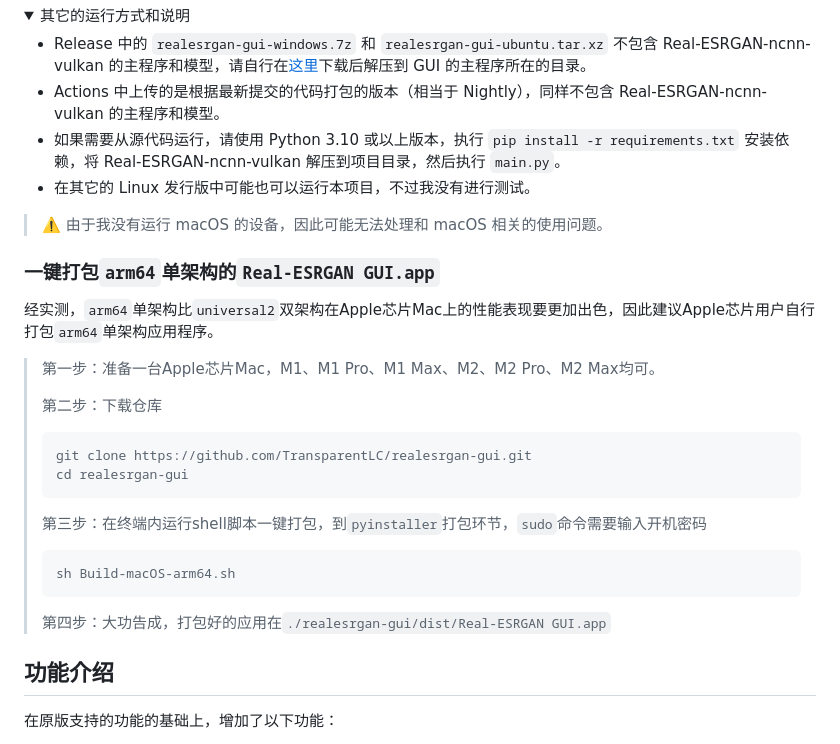
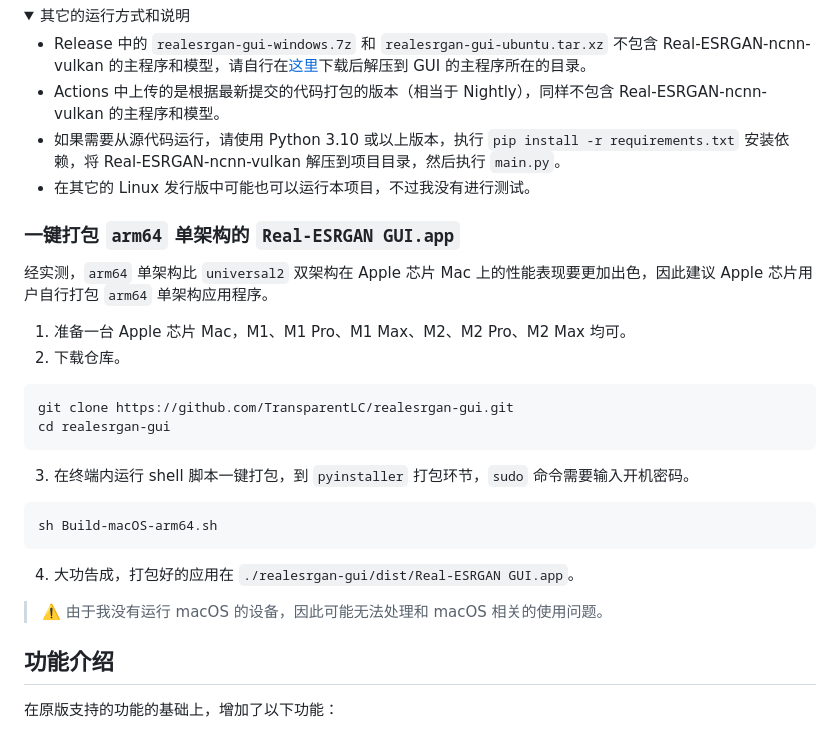
Before and after one commit to TransparentLC/realesrgan-gui, a Markdown page: README.md, the part around the change. Drawn GitHub-style; folded sections open.

````diff
--- a/README.md
+++ b/README.md
@@ -41,24 +41,23 @@
 
 </details>
 
+### 一键打包 `arm64` 单架构的 `Real-ESRGAN GUI.app`
+
+经实测，`arm64` 单架构比 `universal2` 双架构在 Apple 芯片 Mac 上的性能表现要更加出色，因此建议 Apple 芯片用户自行打包 `arm64` 单架构应用程序。
+
+1. 准备一台 Apple 芯片 Mac，M1、M1 Pro、M1 Max、M2、M2 Pro、M2 Max 均可。
+2. 下载仓库。
+```shell
+git clone https://github.com/TransparentLC/realesrgan-gui.git
+cd realesrgan-gui
+```
+3. 在终端内运行 shell 脚本一键打包，到 `pyinstaller` 打包环节，`sudo` 命令需要输入开机密码。
+```shell
+sh Build-macOS-arm64.sh
+```
+4. 大功告成，打包好的应用在 `./realesrgan-gui/dist/Real-ESRGAN GUI.app`。
+
 > ⚠️ 由于我没有运行 macOS 的设备，因此可能无法处理和 macOS 相关的使用问题。
-
-### 一键打包`arm64`单架构的`Real-ESRGAN GUI.app`
-经实测，`arm64`单架构比`universal2`双架构在Apple芯片Mac上的性能表现要更加出色，因此建议Apple芯片用户自行打包`arm64`单架构应用程序。
->第一步：准备一台Apple芯片Mac，M1、M1 Pro、M1 Max、M2、M2 Pro、M2 Max均可。
->
->第二步：下载仓库
->```
->git clone https://github.com/TransparentLC/realesrgan-gui.git
->cd realesrgan-gui
->```
->
->第三步：在终端内运行shell脚本一键打包，到`pyinstaller`打包环节，`sudo`命令需要输入开机密码
->```
->sh Build-macOS-arm64.sh
->```
->
->第四步：大功告成，打包好的应用在`./realesrgan-gui/dist/Real-ESRGAN GUI.app`
 
 ## 功能介绍
 
````
Also changed, not shown: README.en-US.md (+16 -0 lines).
